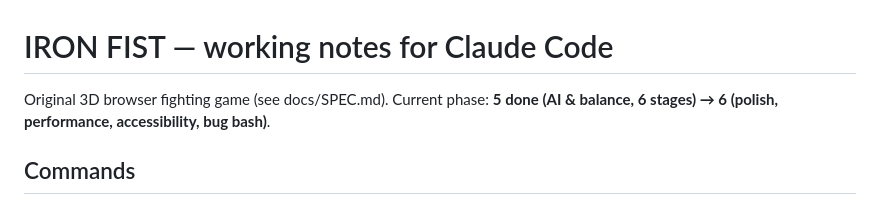
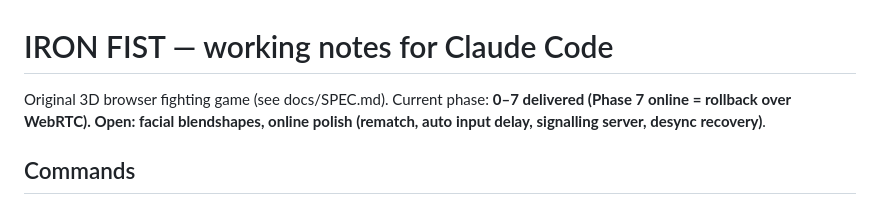
Before and after one commit to swissmarley/IronFist, a Markdown page: CLAUDE.md, the part around the change. Rendered like a GitHub page.

```diff
--- a/CLAUDE.md
+++ b/CLAUDE.md
@@ -1,6 +1,6 @@
 # IRON FIST — working notes for Claude Code
 
-Original 3D browser fighting game (see docs/SPEC.md). Current phase: **5 done (AI & balance, 6 stages) → 6 (polish, performance, accessibility, bug bash)**.
+Original 3D browser fighting game (see docs/SPEC.md). Current phase: **0–7 delivered (Phase 7 online = rollback over WebRTC). Open: facial blendshapes, online polish (rematch, auto input delay, signalling server, desync recovery)**.
 
 ## Commands
 - `pnpm install` — install (pnpm 10, Node 22)
```
Also changed, not shown: docs/TASKS.md (+1 -1 lines).
